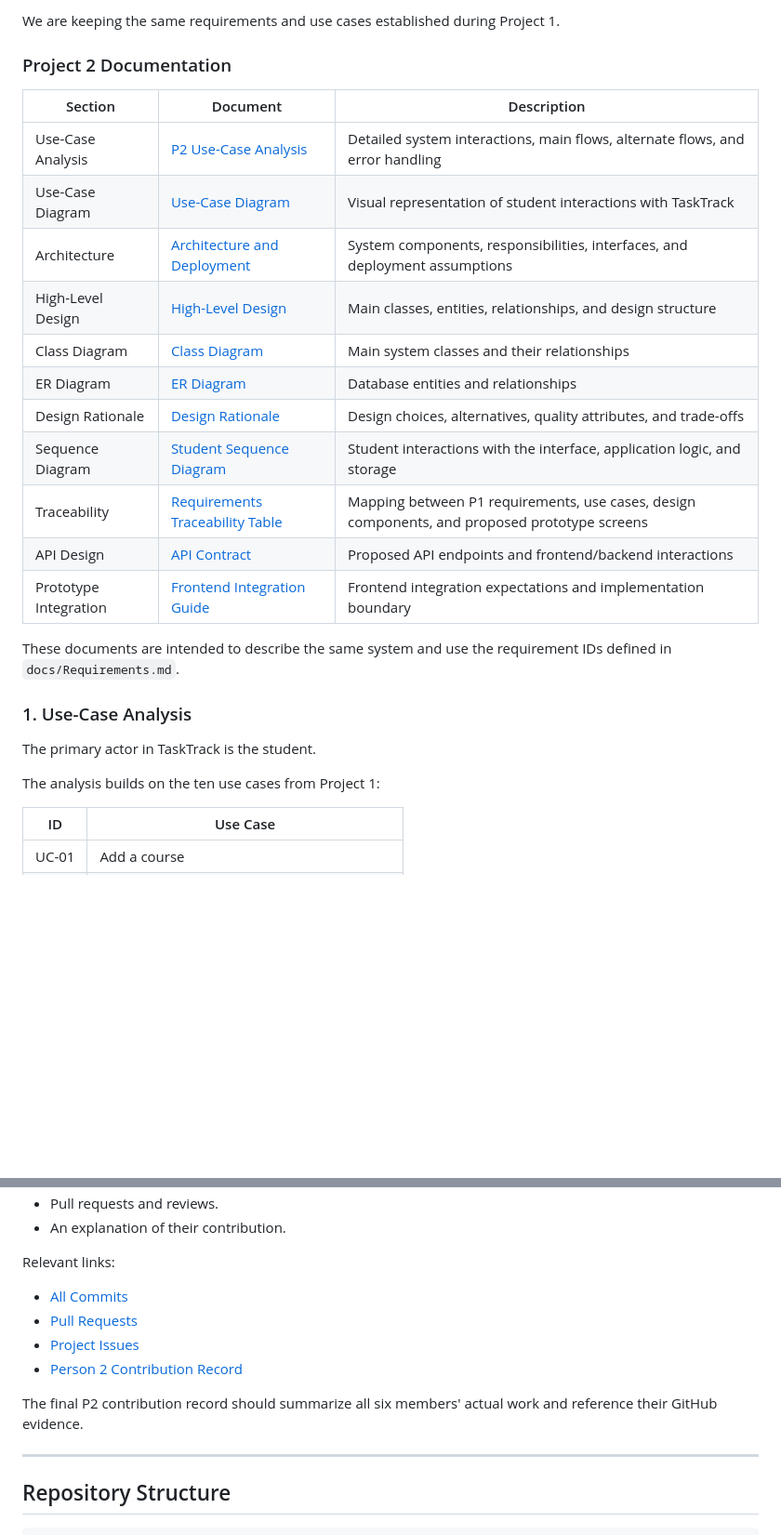
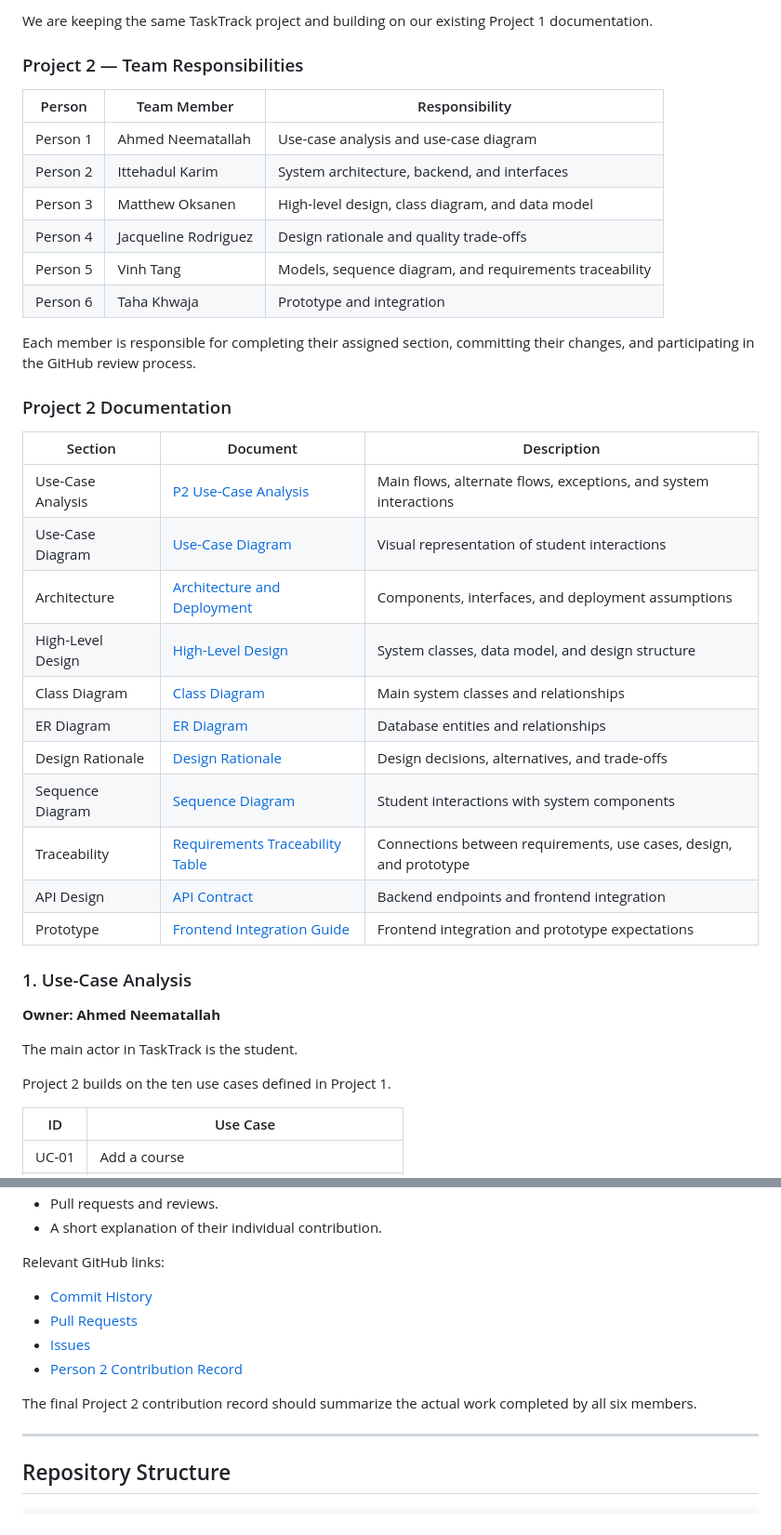
Before and after one commit to ahneematallah-boop/TaskTrack-CS3354, a Markdown page: README.md, 2 parts joined by grey strips. Shown at 93% size. GitHub-like rendering; blank space fills up the shorter version.

```diff
--- a/README.md
+++ b/README.md
@@ -73,29 +84,42 @@ This includes analyzing system interactions, defining the architecture, designin
 
-We are keeping the same requirements and use cases established during Project 1.
+We are keeping the same TaskTrack project and building on our existing Project 1 documentation.
+
+### Project 2 — Team Responsibilities
+
+| Person | Team Member | Responsibility |
+| --- | --- | --- |
+| Person 1 | Ahmed Neematallah | Use-case analysis and use-case diagram |
+| Person 2 | Ittehadul Karim | System architecture, backend, and interfaces |
+| Person 3 | Matthew Oksanen | High-level design, class diagram, and data model |
+| Person 4 | Jacqueline Rodriguez | Design rationale and quality trade-offs |
+| Person 5 | Vinh Tang | Models, sequence diagram, and requirements traceability |
+| Person 6 | Taha Khwaja | Prototype and integration |
+
+Each member is responsible for completing their assigned section, committing their changes, and participating in the GitHub review process.
 
 ### Project 2 Documentation
 
 | Section | Document | Description |
 | --- | --- | --- |
-| Use-Case Analysis | [P2 Use-Case Analysis](docs/p2-use-case-analysis.md) | Detailed system interactions, main flows, alternate flows, and error handling |
-| Use-Case Diagram | [Use-Case Diagram](docs/diagrams/tasktrack-use-cases.png) | Visual representation of student interactions with TaskTrack |
-| Architecture | [Architecture and Deployment](docs/architecture.md) | System components, responsibilities, interfaces, and deployment assumptions |
-| High-Level Design | [High-Level Design](docs/high-level-design.md) | Main classes, entities, relationships, and design structure |
-| Class Diagram | [Class Diagram](docs/diagrams/class-diagram.png) | Main system classes and their relationships |
+| Use-Case Analysis | [P2 Use-Case Analysis](docs/p2-use-case-analysis.md) | Main flows, alternate flows, exceptions, and system interactions |
+| Use-Case Diagram | [Use-Case Diagram](docs/diagrams/tasktrack-use-cases.png) | Visual representation of student interactions |
+| Architecture | [Architecture and Deployment](docs/architecture.md) | Components, interfaces, and deployment assumptions |
+| High-Level Design | [High-Level Design](docs/high-level-design.md) | System classes, data model, and design structure |
+| Class Diagram | [Class Diagram](docs/diagrams/class-diagram.png) | Main system classes and relationships |
 | ER Diagram | [ER Diagram](docs/diagrams/er-diagram.png) | Database entities and relationships |
-| Design Rationale | [Design Rationale](docs/design-rationale.md) | Design choices, alternatives, quality attributes, and trade-offs |
-| Sequence Diagram | [Student Sequence Diagram](docs/diagrams/student-use-cases-sequence.svg) | Student interactions with the interface, application logic, and storage |
-| Traceability | [Requirements Traceability Table](docs/traceability-table.md) | Mapping between P1 requirements, use cases, design components, and proposed prototype screens |
-| API Design | [API Contract](docs/api.md) | Proposed API endpoints and frontend/backend interactions |
-| Prototype Integration | [Frontend Integration Guide](frontend/README.md) | Frontend integration expectations and implementation boundary |
-
-These documents are intended to describe the same system and use the requirement IDs defined in `docs/Requirements.md`.
+| Design Rationale | [Design Rationale](docs/design-rationale.md) | Design decisions, alternatives, and trade-offs |
+| Sequence Diagram | [Sequence Diagram](docs/diagrams/student-use-cases-sequence.svg) | Student interactions with system components |
+| Traceability | [Requirements Traceability Table](docs/traceability-table.md) | Connections between requirements, use cases, design, and prototype |
+| API Design | [API Contract](docs/api.md) | Backend endpoints and frontend integration |
+| Prototype | [Frontend Integration Guide](frontend/README.md) | Frontend integration and prototype expectations |
 
 ### 1. Use-Case Analysis
 
-The primary actor in TaskTrack is the student.
+**Owner: Ahmed Neematallah**
 
-The analysis builds on the ten use cases from Project 1:
+The main actor in TaskTrack is the student.
+
+Project 2 builds on the ten use cases defined in Project 1.
 
 | ID | Use Case |
 | --- | --- |
@@ -253,14 +285,14 @@ Each contributor should provide evidence of:
 - Pull requests and reviews.
-- An explanation of their contribution.
+- A short explanation of their individual contribution.
 
-Relevant links:
+Relevant GitHub links:
 
-- [All Commits](https://github.com/ahneematallah-boop/TaskTrack-CS3354/commits/main/)
+- [Commit History](https://github.com/ahneematallah-boop/TaskTrack-CS3354/commits/main/)
 - [Pull Requests](https://github.com/ahneematallah-boop/TaskTrack-CS3354/pulls?q=is%3Apr)
-- [Project Issues](https://github.com/ahneematallah-boop/TaskTrack-CS3354/issues)
+- [Issues](https://github.com/ahneematallah-boop/TaskTrack-CS3354/issues)
 - [Person 2 Contribution Record](docs/person-2-contribution.md)
 
-The final P2 contribution record should summarize all six members' actual work and reference their GitHub evidence.
+The final Project 2 contribution record should summarize the actual work completed by all six members.
 
 ---
 
```
Also changed, not shown: other parts of README.md (+139 -115 lines).
